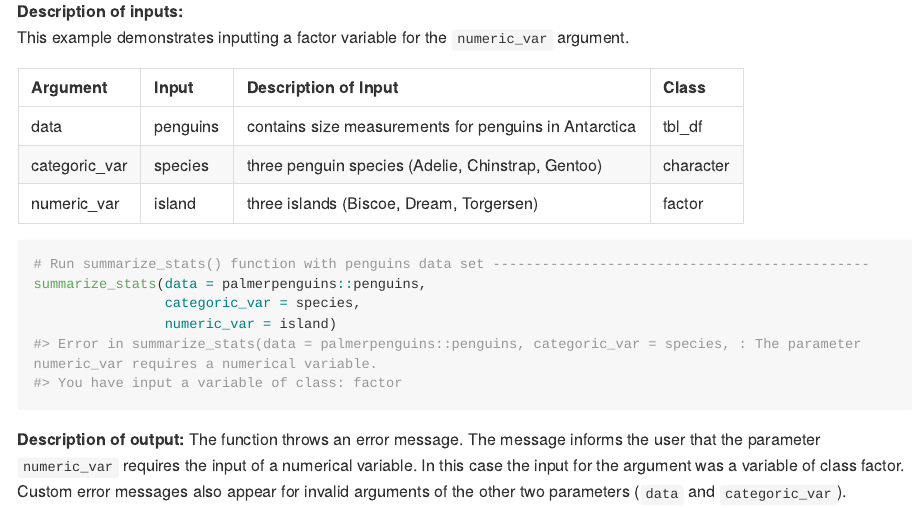
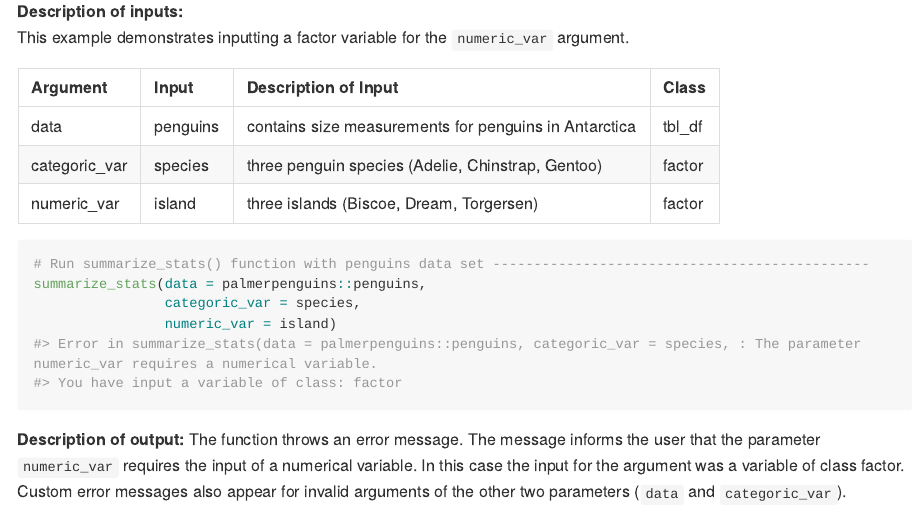
Before and after one commit to kearutherford/Assignment_B2_Rutherford, an R Markdown document (README.Rmd): the page in a window 1100 px wide, from 3290 px down. The pictures show the output file README.md that the author committed with the source, drawn offline in the style of GitHub; long lines of code are wrapped.

Commit message:
update readme slightly

````diff
--- a/README.Rmd
+++ b/README.Rmd
@@ -116,7 +116,7 @@ This example demonstrates inputting a factor variable for the `numeric_var` argu
 |Argument|Input|Description of Input|Class|
 |:---|:---|:---|:---|
 |data|penguins|contains size measurements for penguins in Antarctica|tbl_df|
-|categoric_var|species|three penguin species (Adelie, Chinstrap, Gentoo)|character|
+|categoric_var|species|three penguin species (Adelie, Chinstrap, Gentoo)|factor|
 |numeric_var|island|three islands (Biscoe, Dream, Torgersen)|factor|
 
 ```{r, error = TRUE}
````
Also changed, not shown: README.md.
